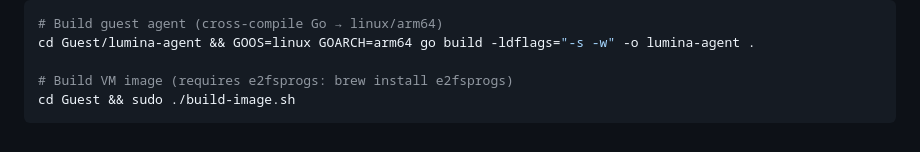
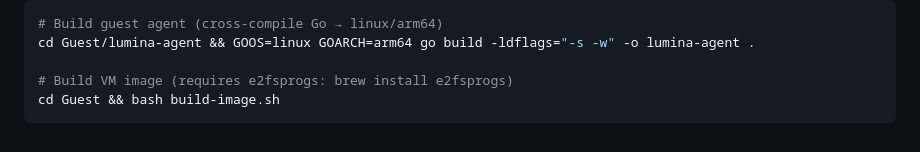
Before and after one commit to abdul-abdi/lumina, a Markdown page: README.md, the part around one of its changes. Rendered like a GitHub page; folded sections open.

Commit message:
docs: update README for no-sudo image build

````diff
--- a/README.md
+++ b/README.md
@@ -265,7 +265,7 @@ make clean               # remove .build/
 cd Guest/lumina-agent && GOOS=linux GOARCH=arm64 go build -ldflags="-s -w" -o lumina-agent .
 
 # Build VM image (requires e2fsprogs: brew install e2fsprogs)
-cd Guest && sudo ./build-image.sh
+cd Guest && bash build-image.sh
 ```
 
 </details>
````
Also changed, not shown: other parts of README.md (+1 -1 lines).
